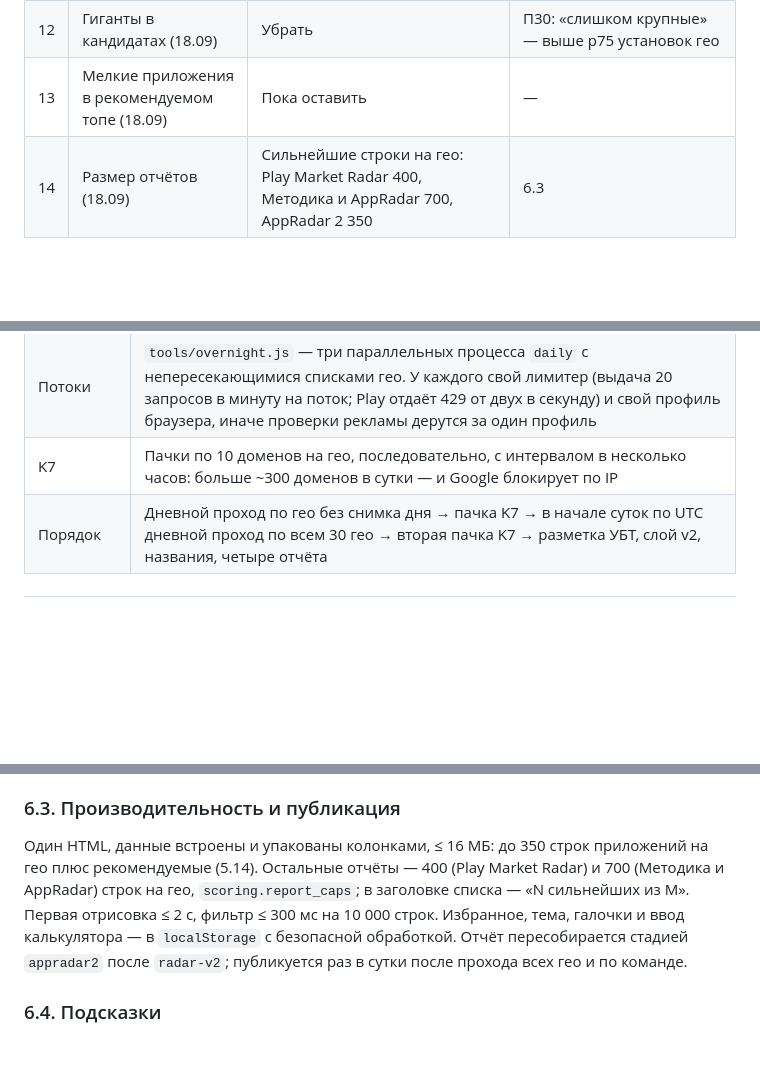
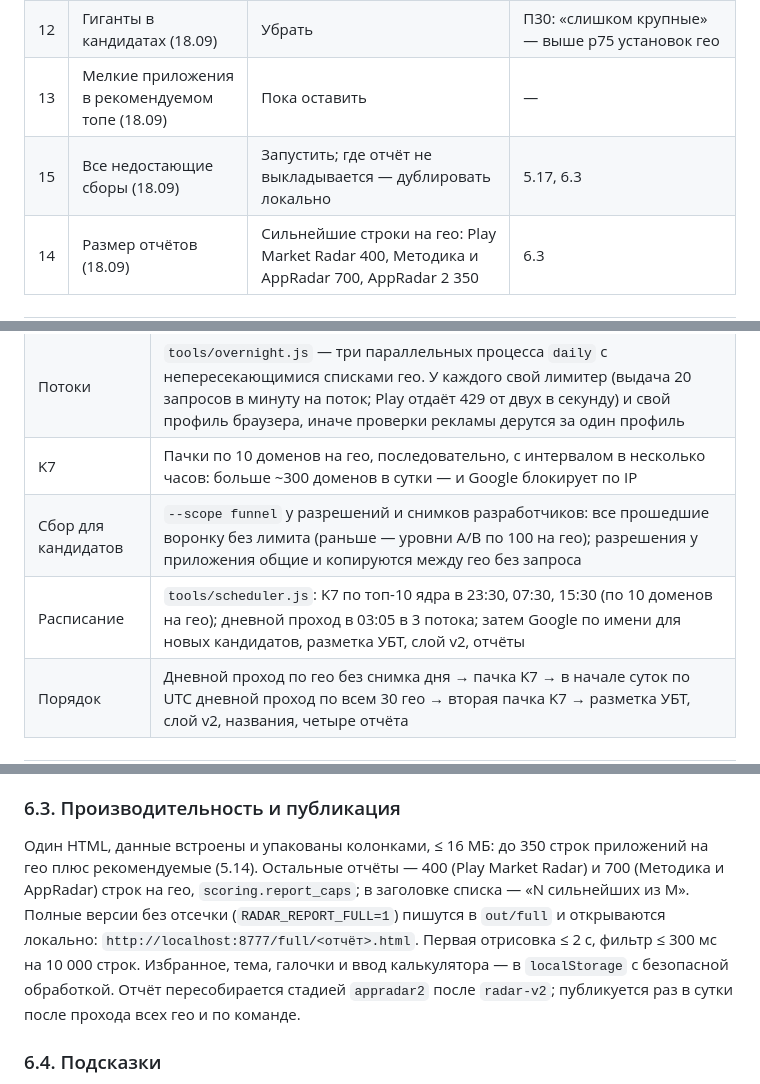
Before and after one commit to addtraff/app-finder, a Markdown page: docs/tz-appradar-v2.md, 3 parts joined by grey strips. Rendered like a GitHub page; blank space fills up the shorter version.

Commit message:
ТЗ: проверка Google по имени, сбор для кандидатов, расписание, полные локальные отчёты
Co-Authored-By: Claude Opus 5 <noreply@anthropic.com>

```diff
--- a/docs/tz-appradar-v2.md
+++ b/docs/tz-appradar-v2.md
@@ -72,6 +72,7 @@
 | 11 | Воронка по выдаче | Просеивать топ-10 ключей ядра целиком | П29, 5.17 |
 | 12 | Гиганты в кандидатах (18.09) | Убрать | П30: «слишком крупные» — выше p75 установок гео |
 | 13 | Мелкие приложения в рекомендуемом топе (18.09) | Пока оставить | — |
+| 15 | Все недостающие сборы (18.09) | Запустить; где отчёт не выкладывается — дублировать локально | 5.17, 6.3 |
 | 14 | Размер отчётов (18.09) | Сильнейшие строки на гео: Play Market Radar 400, Методика и AppRadar 700, AppRadar 2 350 | 6.3 |
 
 ---
@@ -452,6 +454,8 @@ aso_share = clip(explained / installs_delta_30d, 0, 1)
 | Добор топ-10 ядра | П29: плюс до `budget.daily.core_top_cards` (600) приложений из топ-10 ключей ядра гео без карточки дня — сначала те, у кого карточки нет нигде, дальше по месту в выдаче. Остальные догоняются в следующие дни |
 | Потоки | `tools/overnight.js` — три параллельных процесса `daily` с непересекающимися списками гео. У каждого свой лимитер (выдача 20 запросов в минуту на поток; Play отдаёт 429 от двух в секунду) и свой профиль браузера, иначе проверки рекламы дерутся за один профиль |
 | K7 | Пачки по 10 доменов на гео, последовательно, с интервалом в несколько часов: больше ~300 доменов в сутки — и Google блокирует по IP |
+| Сбор для кандидатов | `--scope funnel` у разрешений и снимков разработчиков: все прошедшие воронку без лимита (раньше — уровни A/B по 100 на гео); разрешения у приложения общие и копируются между гео без запроса |
+| Расписание | `tools/scheduler.js`: K7 по топ-10 ядра в 23:30, 07:30, 15:30 (по 10 доменов на гео); дневной проход в 03:05 в 3 потока; затем Google по имени для новых кандидатов, разметка УБТ, слой v2, отчёты |
 | Порядок | Дневной проход по гео без снимка дня → пачка K7 → в начале суток по UTC дневной проход по всем 30 гео → вторая пачка K7 → разметка УБТ, слой v2, названия, четыре отчёта |
 
 ---
@@ -476,7 +480,7 @@ aso_share = clip(explained / installs_delta_30d, 0, 1)
 
 ### 6.3. Производительность и публикация
 
-Один HTML, данные встроены и упакованы колонками, ≤ 16 МБ: до 350 строк приложений на гео плюс рекомендуемые (5.14). Остальные отчёты — 400 (Play Market Radar) и 700 (Методика и AppRadar) строк на гео, `scoring.report_caps`; в заголовке списка — «N сильнейших из M». Первая отрисовка ≤ 2 с, фильтр ≤ 300 мс на 10 000 строк. Избранное, тема, галочки и ввод калькулятора — в `localStorage` с безопасной обработкой. Отчёт пересобирается стадией `appradar2` после `radar-v2`; публикуется раз в сутки после прохода всех гео и по команде.
+Один HTML, данные встроены и упакованы колонками, ≤ 16 МБ: до 350 строк приложений на гео плюс рекомендуемые (5.14). Остальные отчёты — 400 (Play Market Radar) и 700 (Методика и AppRadar) строк на гео, `scoring.report_caps`; в заголовке списка — «N сильнейших из M». Полные версии без отсечки (`RADAR_REPORT_FULL=1`) пишутся в `out/full` и открываются локально: `http://localhost:8777/full/<отчёт>.html`. Первая отрисовка ≤ 2 с, фильтр ≤ 300 мс на 10 000 строк. Избранное, тема, галочки и ввод калькулятора — в `localStorage` с безопасной обработкой. Отчёт пересобирается стадией `appradar2` после `radar-v2`; публикуется раз в сутки после прохода всех гео и по команде.
 
 ### 6.4. Подсказки
 
```
Also changed, not shown: other parts of docs/tz-appradar-v2.md (+1 -0 lines).
